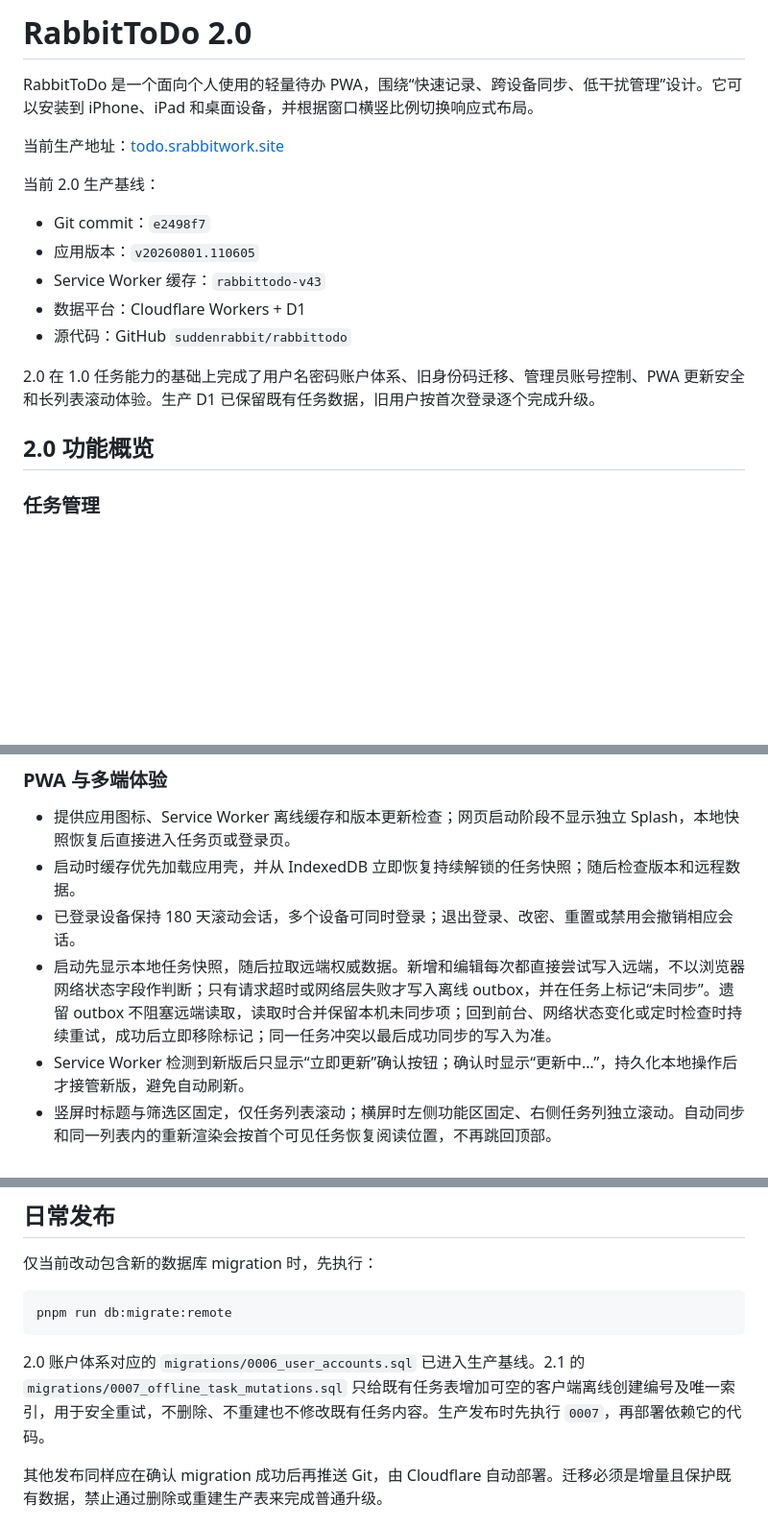
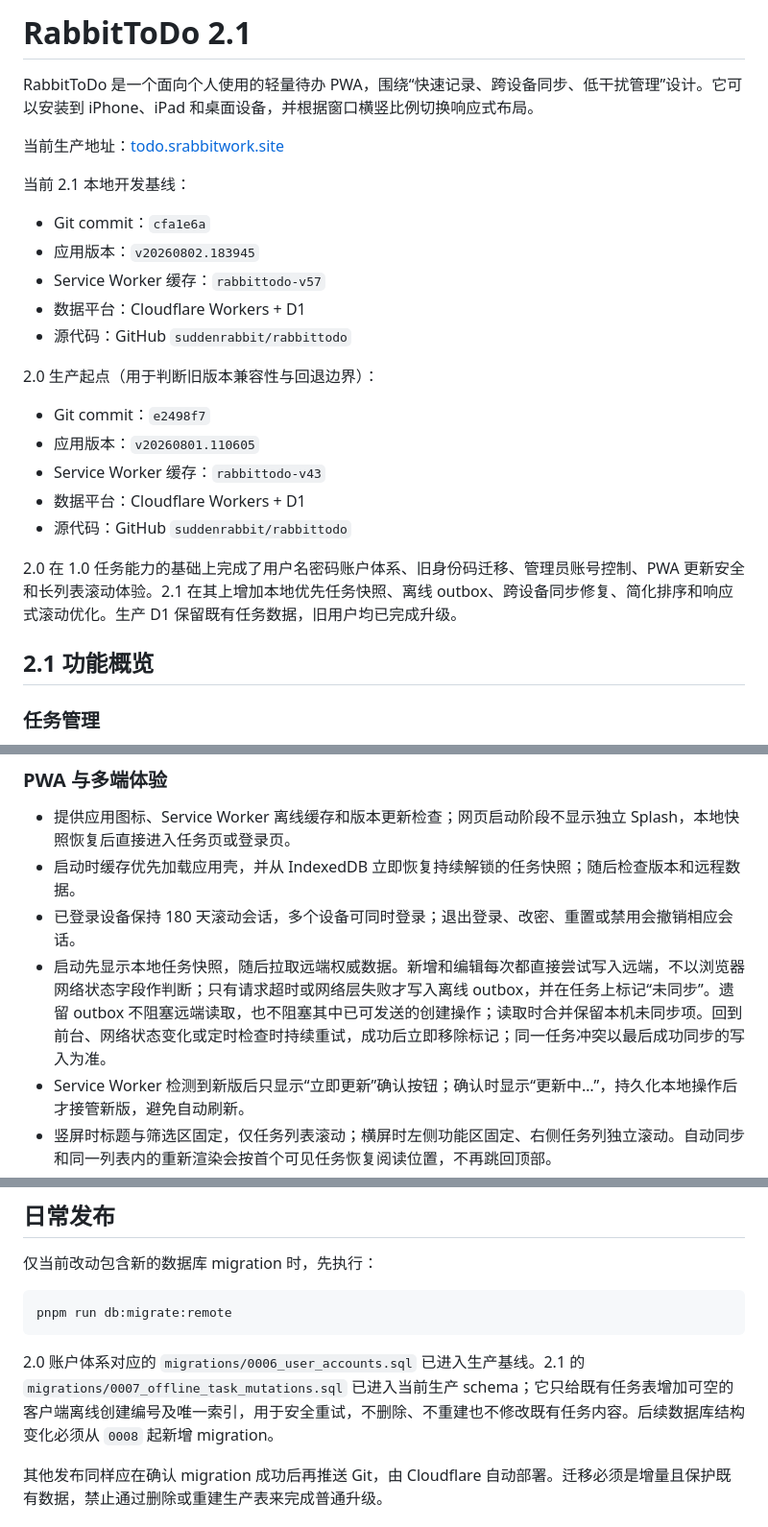
Before and after one commit to suddenrabbit/rabbittodo, a Markdown page: README.md, 3 parts joined by grey strips. Shown at 96% size. GitHub-like rendering; blank space fills up the shorter version.

````diff
--- a/README.md
+++ b/README.md
@@ -1,10 +1,18 @@
-# RabbitToDo 2.0
+# RabbitToDo 2.1
 
 RabbitToDo 是一个面向个人使用的轻量待办 PWA，围绕“快速记录、跨设备同步、低干扰管理”设计。它可以安装到 iPhone、iPad 和桌面设备，并根据窗口横竖比例切换响应式布局。
 
 当前生产地址：[todo.srabbitwork.site](https://todo.srabbitwork.site)
 
-当前 2.0 生产基线：
+当前 2.1 本地开发基线：
+
+- Git commit：`cfa1e6a`
+- 应用版本：`v20260802.183945`
+- Service Worker 缓存：`rabbittodo-v57`
+- 数据平台：Cloudflare Workers + D1
+- 源代码：GitHub `suddenrabbit/rabbittodo`
+
+2.0 生产起点（用于判断旧版本兼容性与回退边界）：
 
 - Git commit：`e2498f7`
 - 应用版本：`v20260801.110605`
@@ -12,9 +20,9 @@ RabbitToDo 是一个面向个人使用的轻量待办 PWA，围绕“快速记
 - 数据平台：Cloudflare Workers + D1
 - 源代码：GitHub `suddenrabbit/rabbittodo`
 
-2.0 在 1.0 任务能力的基础上完成了用户名密码账户体系、旧身份码迁移、管理员账号控制、PWA 更新安全和长列表滚动体验。生产 D1 已保留既有任务数据，旧用户按首次登录逐个完成升级。
+2.0 在 1.0 任务能力的基础上完成了用户名密码账户体系、旧身份码迁移、管理员账号控制、PWA 更新安全和长列表滚动体验。2.1 在其上增加本地优先任务快照、离线 outbox、跨设备同步修复、简化排序和响应式滚动优化。生产 D1 保留既有任务数据，旧用户均已完成升级。
 
-## 2.0 功能概览
+## 2.1 功能概览
 
 ### 任务管理
 
@@ -60,7 +68,7 @@ RabbitToDo 是一个面向个人使用的轻量待办 PWA，围绕“快速记
 - 提供应用图标、Service Worker 离线缓存和版本更新检查；网页启动阶段不显示独立 Splash，本地快照恢复后直接进入任务页或登录页。
 - 启动时缓存优先加载应用壳，并从 IndexedDB 立即恢复持续解锁的任务快照；随后检查版本和远程数据。
 - 已登录设备保持 180 天滚动会话，多个设备可同时登录；退出登录、改密、重置或禁用会撤销相应会话。
-- 启动先显示本地任务快照，随后拉取远端权威数据。新增和编辑每次都直接尝试写入远端，不以浏览器网络状态字段作判断；只有请求超时或网络层失败才写入离线 outbox，并在任务上标记“未同步”。遗留 outbox 不阻塞远端读取，读取时合并保留本机未同步项；回到前台、网络状态变化或定时检查时持续重试，成功后立即移除标记；同一任务冲突以最后成功同步的写入为准。
+- 启动先显示本地任务快照，随后拉取远端权威数据。新增和编辑每次都直接尝试写入远端，不以浏览器网络状态字段作判断；只有请求超时或网络层失败才写入离线 outbox，并在任务上标记“未同步”。遗留 outbox 不阻塞远端读取，也不阻塞其中已可发送的创建操作；读取时合并保留本机未同步项。回到前台、网络状态变化或定时检查时持续重试，成功后立即移除标记；同一任务冲突以最后成功同步的写入为准。
 - Service Worker 检测到新版后只显示“立即更新”确认按钮；确认时显示“更新中…”，持久化本地操作后才接管新版，避免自动刷新。
 - 竖屏时标题与筛选区固定，仅任务列表滚动；横屏时左侧功能区固定、右侧任务列独立滚动。自动同步和同一列表内的重新渲染会按首个可见任务恢复阅读位置，不再跳回顶部。
 - 支持 iPhone、iPad、macOS Safari 和桌面宽屏；宽大于高时使用横屏双栏布局。
@@ -130,7 +138,7 @@ Cloudflare Git 集成可关联 GitHub `main` 分支自动部署。正式环境
 pnpm run db:migrate:remote
 ```
 
-2.0 账户体系对应的 `migrations/0006_user_accounts.sql` 已进入生产基线。2.1 的 `migrations/0007_offline_task_mutations.sql` 只给既有任务表增加可空的客户端离线创建编号及唯一索引，用于安全重试，不删除、不重建也不修改既有任务内容。生产发布时先执行 `0007`，再部署依赖它的代码。
+2.0 账户体系对应的 `migrations/0006_user_accounts.sql` 已进入生产基线。2.1 的 `migrations/0007_offline_task_mutations.sql` 已进入当前生产 schema；它只给既有任务表增加可空的客户端离线创建编号及唯一索引，用于安全重试，不删除、不重建也不修改既有任务内容。后续数据库结构变化必须从 `0008` 起新增 migration。
 
 其他发布同样应在确认 migration 成功后再推送 Git，由 Cloudflare 自动部署。迁移必须是增量且保护既有数据，禁止通过删除或重建生产表来完成普通升级。
 
````
Also changed, not shown: DEVELOPMENT_CONVENTIONS.md (+6 -3 lines), NEXT_VERSION_PROMPT.md (+16 -9 lines).
